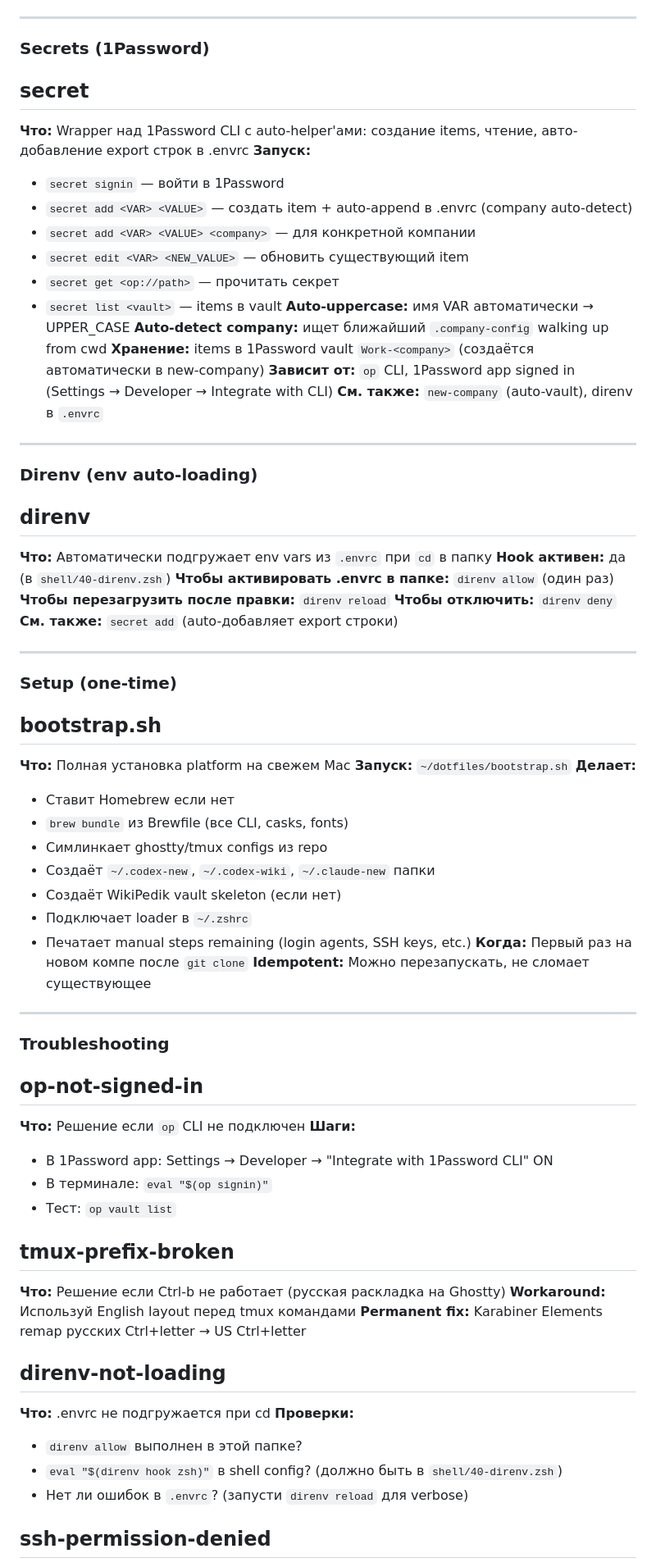
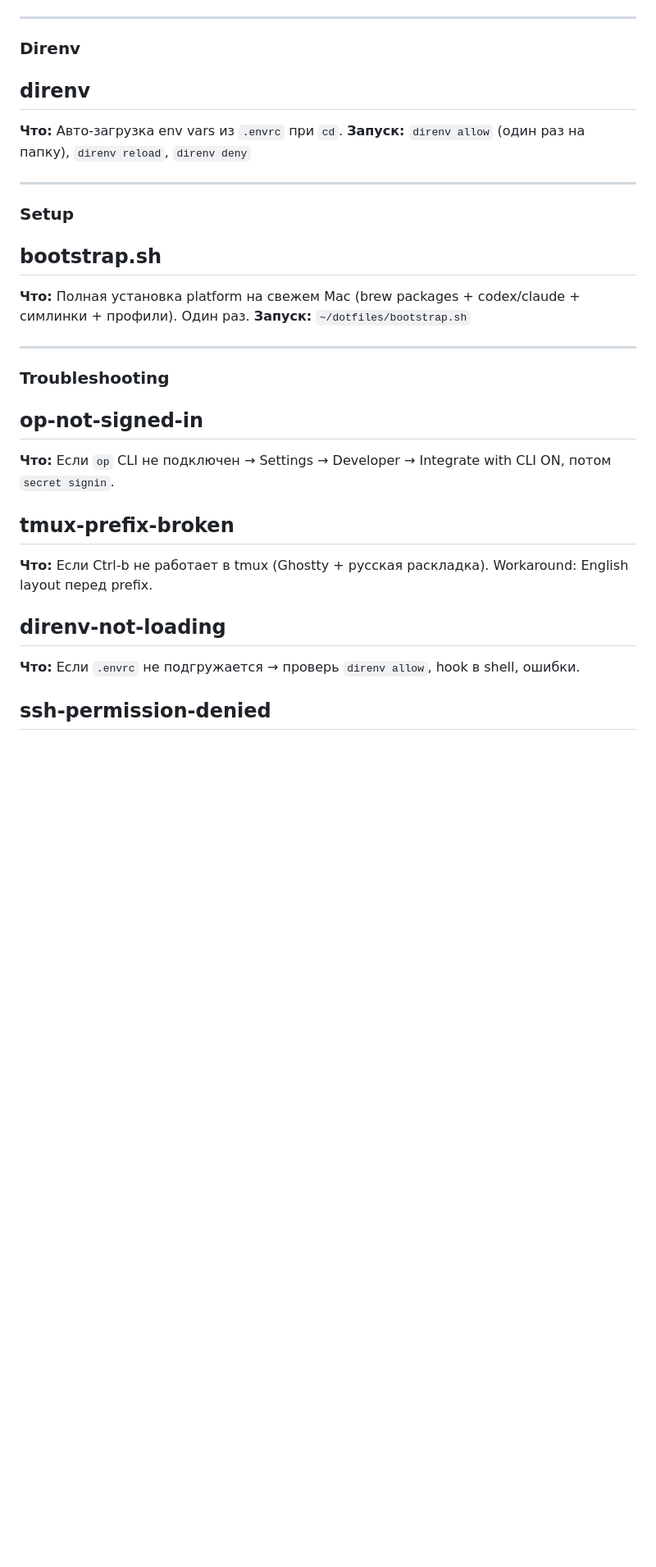
Before and after one commit to Gerc0g/dotfiles, a Markdown page: docs/COMMANDS.md, the part around one of its changes. Shown at 82% size. GitHub-like rendering; blank space fills up the shorter version.

Commit message:
docs: refresh platform guide and command registry

```diff
--- a/docs/COMMANDS.md
+++ b/docs/COMMANDS.md
@@ -98,74 +190,31 @@ Env: (опц.)
 
 ---
 
-### Secrets (1Password)
+### Direnv
 
-## secret
-**Что:** Wrapper над 1Password CLI с auto-helper'ами: создание items, чтение, авто-добавление export строк в .envrc
-**Запуск:**
-- `secret signin` — войти в 1Password
-- `secret add <VAR> <VALUE>` — создать item + auto-append в .envrc (company auto-detect)
-- `secret add <VAR> <VALUE> <company>` — для конкретной компании
-- `secret edit <VAR> <NEW_VALUE>` — обновить существующий item
-- `secret get <op://path>` — прочитать секрет
-- `secret list <vault>` — items в vault
-**Auto-uppercase:** имя VAR автоматически → UPPER_CASE
-**Auto-detect company:** ищет ближайший `.company-config` walking up from cwd
-**Хранение:** items в 1Password vault `Work-<company>` (создаётся автоматически в new-company)
-**Зависит от:** `op` CLI, 1Password app signed in (Settings → Developer → Integrate with CLI)
-**См. также:** `new-company` (auto-vault), direnv в `.envrc`
+## direnv
+**Что:** Авто-загрузка env vars из `.envrc` при `cd`.
+**Запуск:** `direnv allow` (один раз на папку), `direnv reload`, `direnv deny`
 
 ---
 
-### Direnv (env auto-loading)
-
-## direnv
-**Что:** Автоматически подгружает env vars из `.envrc` при `cd` в папку
-**Hook активен:** да (в `shell/40-direnv.zsh`)
-**Чтобы активировать .envrc в папке:** `direnv allow` (один раз)
-**Чтобы перезагрузить после правки:** `direnv reload`
-**Чтобы отключить:** `direnv deny`
-**См. также:** `secret add` (auto-добавляет export строки)
-
----
-
-### Setup (one-time)
+### Setup
 
 ## bootstrap.sh
-**Что:** Полная установка platform на свежем Mac
+**Что:** Полная установка platform на свежем Mac (brew packages + codex/claude + симлинки + профили). Один раз.
 **Запуск:** `~/dotfiles/bootstrap.sh`
-**Делает:**
-- Ставит Homebrew если нет
-- `brew bundle` из Brewfile (все CLI, casks, fonts)
-- Симлинкает ghostty/tmux configs из repo
-- Создаёт `~/.codex-new`, `~/.codex-wiki`, `~/.claude-new` папки
-- Создаёт WikiPedik vault skeleton (если нет)
-- Подключает loader в `~/.zshrc`
-- Печатает manual steps remaining (login agents, SSH keys, etc.)
-**Когда:** Первый раз на новом компе после `git clone`
-**Idempotent:** Можно перезапускать, не сломает существующее
 
 ---
 
 ### Troubleshooting
 
 ## op-not-signed-in
-**Что:** Решение если `op` CLI не подключен
-**Шаги:**
-- В 1Password app: Settings → Developer → "Integrate with 1Password CLI" ON
-- В терминале: `eval "$(op signin)"`
-- Тест: `op vault list`
+**Что:** Если `op` CLI не подключен → Settings → Developer → Integrate with CLI ON, потом `secret signin`.
 
 ## tmux-prefix-broken
-**Что:** Решение если Ctrl-b не работает (русская раскладка на Ghostty)
-**Workaround:** Используй English layout перед tmux командами
-**Permanent fix:** Karabiner Elements remap русских Ctrl+letter → US Ctrl+letter
+**Что:** Если Ctrl-b не работает в tmux (Ghostty + русская раскладка). Workaround: English layout перед prefix.
 
 ## direnv-not-loading
-**Что:** .envrc не подгружается при cd
-**Проверки:**
-- `direnv allow` выполнен в этой папке?
-- `eval "$(direnv hook zsh)"` в shell config? (должно быть в `shell/40-direnv.zsh`)
-- Нет ли ошибок в `.envrc`? (запусти `direnv reload` для verbose)
+**Что:** Если `.envrc` не подгружается → проверь `direnv allow`, hook в shell, ошибки.
 
 ## ssh-permission-denied
```
Also changed, not shown: other parts of docs/COMMANDS.md (+163 -123 lines), 1 other file.
